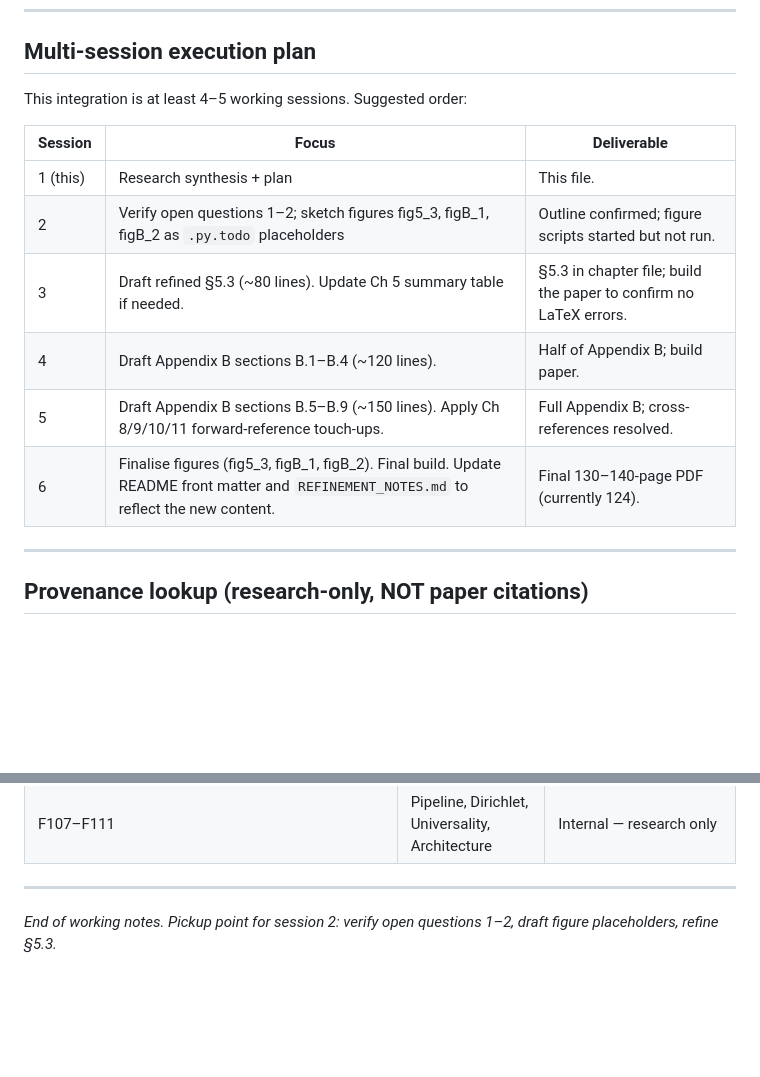
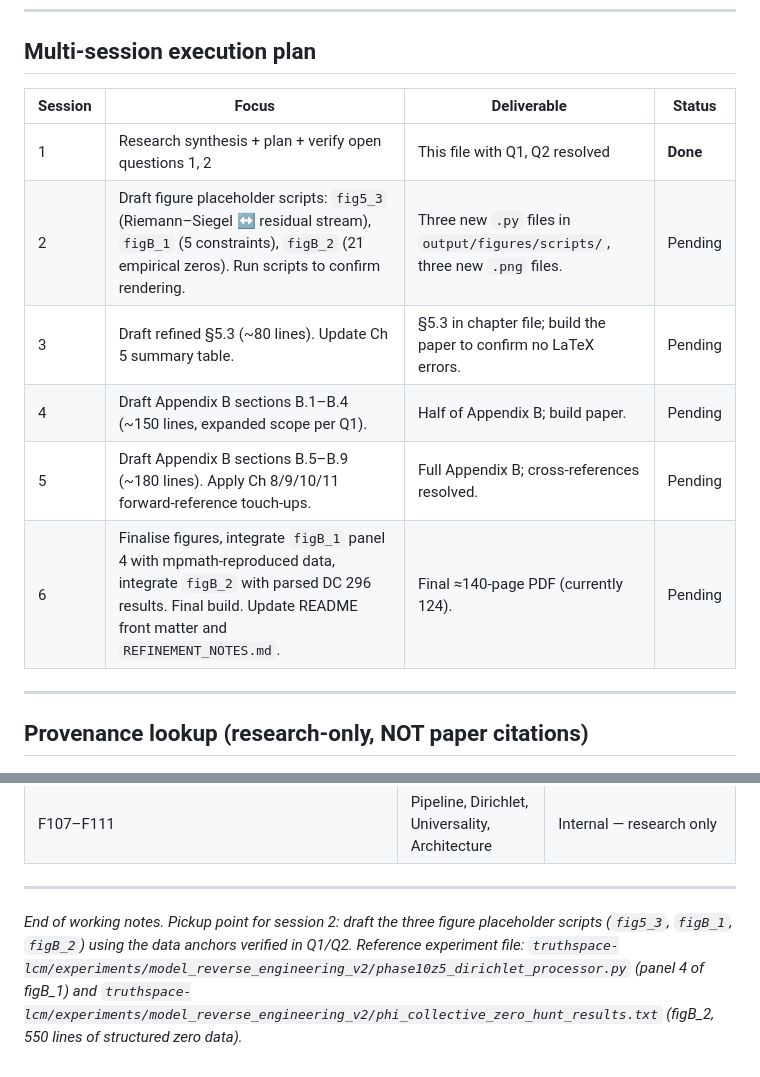
Before and after one commit to lostdemeter/truthspace_paper, a Markdown page: ZETA_THREAD_NOTES.md, 2 parts joined by grey strips. GitHub-like rendering; blank space fills up the shorter version.

```diff
--- a/ZETA_THREAD_NOTES.md
+++ b/ZETA_THREAD_NOTES.md
@@ -413,16 +472,14 @@ content inline.
 
 ## Multi-session execution plan
 
-This integration is at least 4–5 working sessions. Suggested order:
-
-| Session | Focus | Deliverable |
-|---|---|---|
-| 1 (this) | Research synthesis + plan | This file. |
-| 2 | Verify open questions 1–2; sketch figures fig5_3, figB_1, figB_2 as `.py.todo` placeholders | Outline confirmed; figure scripts started but not run. |
-| 3 | Draft refined §5.3 (~80 lines). Update Ch 5 summary table if needed. | §5.3 in chapter file; build the paper to confirm no LaTeX errors. |
-| 4 | Draft Appendix B sections B.1–B.4 (~120 lines). | Half of Appendix B; build paper. |
-| 5 | Draft Appendix B sections B.5–B.9 (~150 lines). Apply Ch 8/9/10/11 forward-reference touch-ups. | Full Appendix B; cross-references resolved. |
-| 6 | Finalise figures (fig5_3, figB_1, figB_2). Final build. Update README front matter and `REFINEMENT_NOTES.md` to reflect the new content. | Final 130–140-page PDF (currently 124). |
+| Session | Focus | Deliverable | Status |
+|---|---|---|---|
+| 1 | Research synthesis + plan + verify open questions 1, 2 | This file with Q1, Q2 resolved | **Done** |
+| 2 | Draft figure placeholder scripts: `fig5_3` (Riemann–Siegel ↔ residual stream), `figB_1` (5 constraints), `figB_2` (21 empirical zeros). Run scripts to confirm rendering. | Three new `.py` files in `output/figures/scripts/`, three new `.png` files. | Pending |
+| 3 | Draft refined §5.3 (~80 lines). Update Ch 5 summary table. | §5.3 in chapter file; build the paper to confirm no LaTeX errors. | Pending |
+| 4 | Draft Appendix B sections B.1–B.4 (~150 lines, expanded scope per Q1). | Half of Appendix B; build paper. | Pending |
+| 5 | Draft Appendix B sections B.5–B.9 (~180 lines). Apply Ch 8/9/10/11 forward-reference touch-ups. | Full Appendix B; cross-references resolved. | Pending |
+| 6 | Finalise figures, integrate `figB_1` panel 4 with mpmath-reproduced data, integrate `figB_2` with parsed DC 296 results. Final build. Update README front matter and `REFINEMENT_NOTES.md`. | Final ≈140-page PDF (currently 124). | Pending |
 
 ---
 
@@ -451,5 +508,10 @@ This integration is at least 4–5 working sessions. Suggested order:
 
 ---
 
-*End of working notes. Pickup point for session 2: verify open
-questions 1–2, draft figure placeholders, refine §5.3.*
+*End of working notes. Pickup point for session 2: draft the three
+figure placeholder scripts (`fig5_3`, `figB_1`, `figB_2`) using the
+data anchors verified in Q1/Q2. Reference experiment file:
+`truthspace-lcm/experiments/model_reverse_engineering_v2/phase10z5_dirichlet_processor.py`
+(panel 4 of figB_1) and
+`truthspace-lcm/experiments/model_reverse_engineering_v2/phi_collective_zero_hunt_results.txt`
+(figB_2, 550 lines of structured zero data).*
```
Also changed, not shown: other parts of ZETA_THREAD_NOTES.md (+89 -30 lines).
